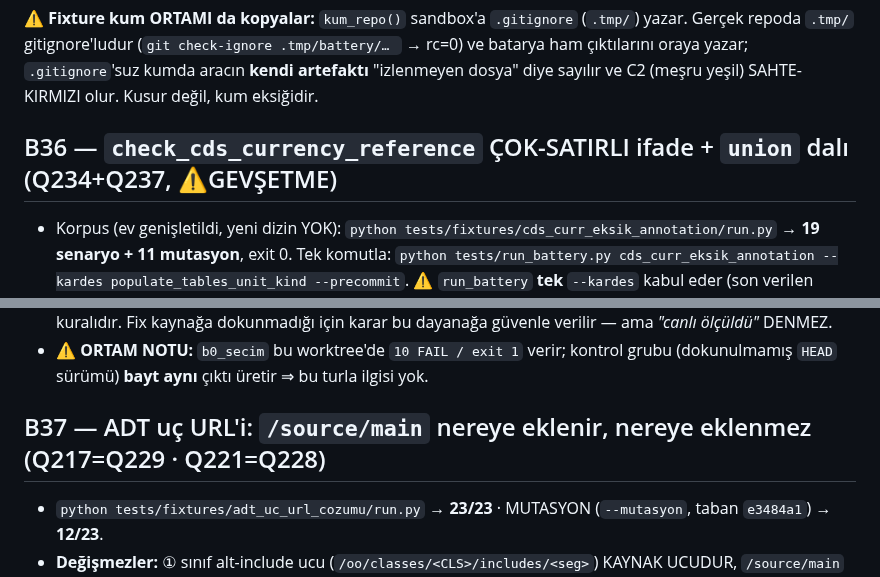
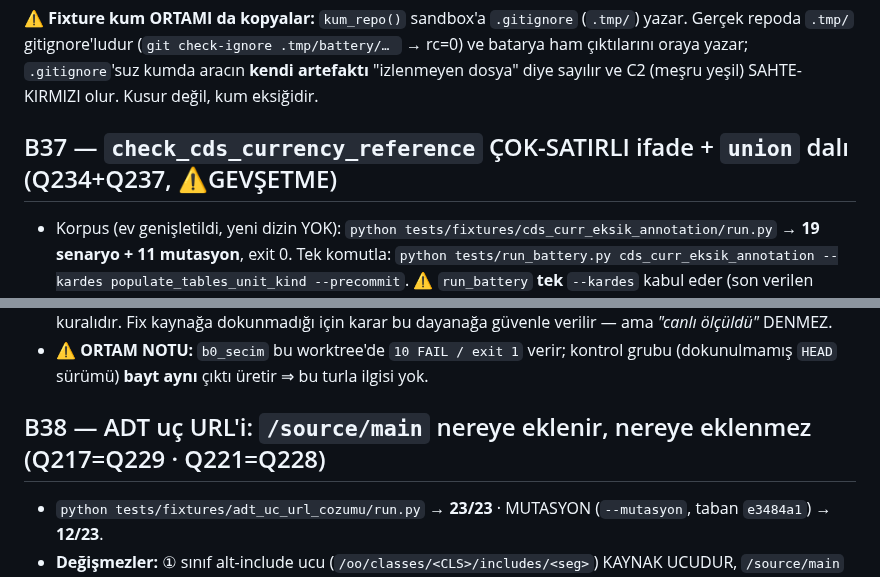
Before and after one commit to ix-works/DEV_CORE, a Markdown page: governance/infra-test-recipes.md, 2 parts joined by grey strips. Drawn GitHub-style.

Commit message:
docs(recipes): B36 cifte-numarasi giderildi -- Q234/Q237 recetesi B37, Q217 recetesi B38
Iki paralel tur ayni numarayi (B36) kullandi; ikisi de merge edildikten sonra
dosyada iki  basligi olustu. Ardisiklik korunacak sekilde kaydirildi.

```diff
--- a/governance/infra-test-recipes.md
+++ b/governance/infra-test-recipes.md
@@ -1847,7 +1847,7 @@ biçimini karıştırır** — OK dalında TOPLAM'ı, FAIL dalında `1/8`in **1*
 Gerçek repoda `.tmp/` gitignore'ludur (`git check-ignore .tmp/battery/… ` → rc=0) ve batarya
 ham çıktılarını oraya yazar; `.gitignore`'suz kumda aracın **kendi artefaktı** "izlenmeyen
 dosya" diye sayılır ve C2 (meşru yeşil) SAHTE-KIRMIZI olur. Kusur değil, kum eksiğidir.
-## B36 — `check_cds_currency_reference` ÇOK-SATIRLI ifade + `union` dalı (Q234+Q237, ⚠GEVŞETME)
+## B37 — `check_cds_currency_reference` ÇOK-SATIRLI ifade + `union` dalı (Q234+Q237, ⚠GEVŞETME)
 - Korpus (ev genişletildi, yeni dizin YOK):
   `python tests/fixtures/cds_curr_eksik_annotation/run.py` → **19 senaryo + 11 mutasyon**, exit 0.
   Tek komutla: `python tests/run_battery.py cds_curr_eksik_annotation --kardes populate_tables_unit_kind --precommit`.
@@ -1904,7 +1904,7 @@ dosya" diye sayılır ve C2 (meşru yeşil) SAHTE-KIRMIZI olur. Kusur değil, ku
   güvenle verilir — ama *"canlı ölçüldü"* DENMEZ.
 - ⚠ **ORTAM NOTU:** `b0_secim` bu worktree'de `10 FAIL / exit 1` verir; kontrol grubu
   (dokunulmamış `HEAD` sürümü) **bayt aynı** çıktı üretir ⇒ bu turla ilgisi yok.
-## B37 — ADT uç URL'i: `/source/main` nereye eklenir, nereye eklenmez (Q217=Q229 · Q221=Q228)
+## B38 — ADT uç URL'i: `/source/main` nereye eklenir, nereye eklenmez (Q217=Q229 · Q221=Q228)
 - `python tests/fixtures/adt_uc_url_cozumu/run.py` → **23/23** · MUTASYON (`--mutasyon`, taban `e3484a1`) → **12/23**.
 - **Değişmezler:** ① sınıf alt-include ucu (`/oo/classes/<CLS>/includes/<seg>`) KAYNAK UCUDUR,
   `/source/main` EKLENMEZ (canlı: çıplak **200 / 154609 bayt** ↔ ekli **404 / 26 bayt**);
```
